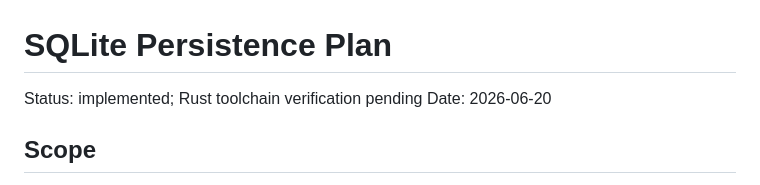
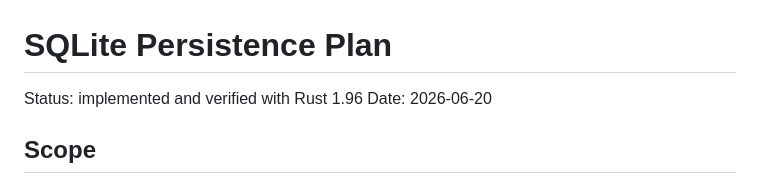
Before and after one commit to barn0w1/chat-rs, a Markdown page: docs/sqlite-persistence.md, the part around the change. Rendered like a GitHub page.

```diff
--- a/docs/sqlite-persistence.md
+++ b/docs/sqlite-persistence.md
@@ -1,6 +1,6 @@
 # SQLite Persistence Plan
 
-Status: implemented; Rust toolchain verification pending
+Status: implemented and verified with Rust 1.96
 Date: 2026-06-20
 
 ## Scope
```
Also changed, not shown: README.md (+13 -10 lines).
